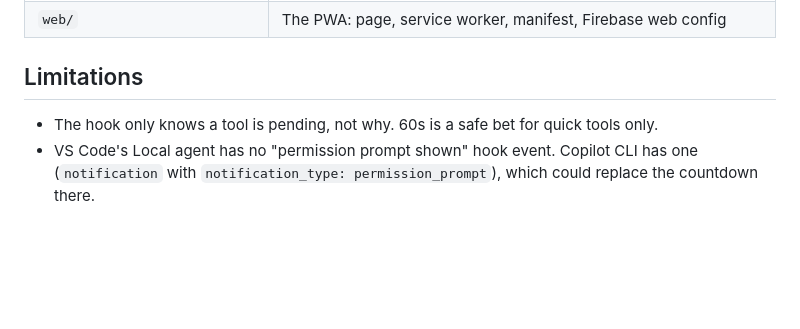
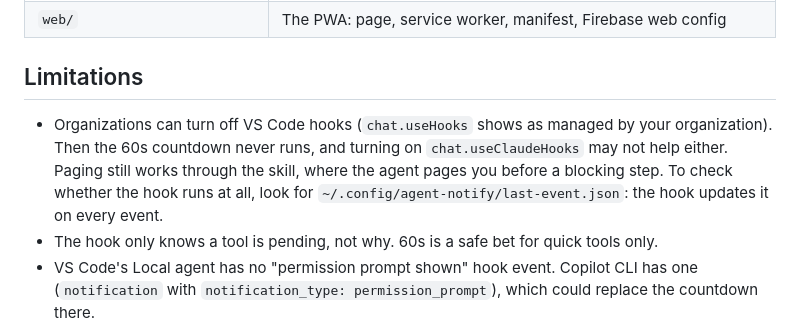
Before and after one commit to Nithanaroy/agent-pager-tool, a Markdown page: README.md, the part around the change. Drawn GitHub-style; blank space fills up the shorter version.

Commit message:
README: note org-disabled hooks and how to check if the hook runs

```diff
--- a/README.md
+++ b/README.md
@@ -152,6 +152,11 @@ timers. Timers and a log live in `~/.config/agent-notify/` (`pending/`, `agent-n
 
 ## Limitations
 
+- Organizations can turn off VS Code hooks (`chat.useHooks` shows as managed by your
+  organization). Then the 60s countdown never runs, and turning on `chat.useClaudeHooks`
+  may not help either. Paging still works through the skill, where the agent pages you
+  before a blocking step. To check whether the hook runs at all, look for
+  `~/.config/agent-notify/last-event.json`: the hook updates it on every event.
 - The hook only knows a tool is pending, not why. 60s is a safe bet for quick tools only.
 - VS Code's Local agent has no "permission prompt shown" hook event. Copilot CLI has one
   (`notification` with `notification_type: permission_prompt`), which could replace the
```
